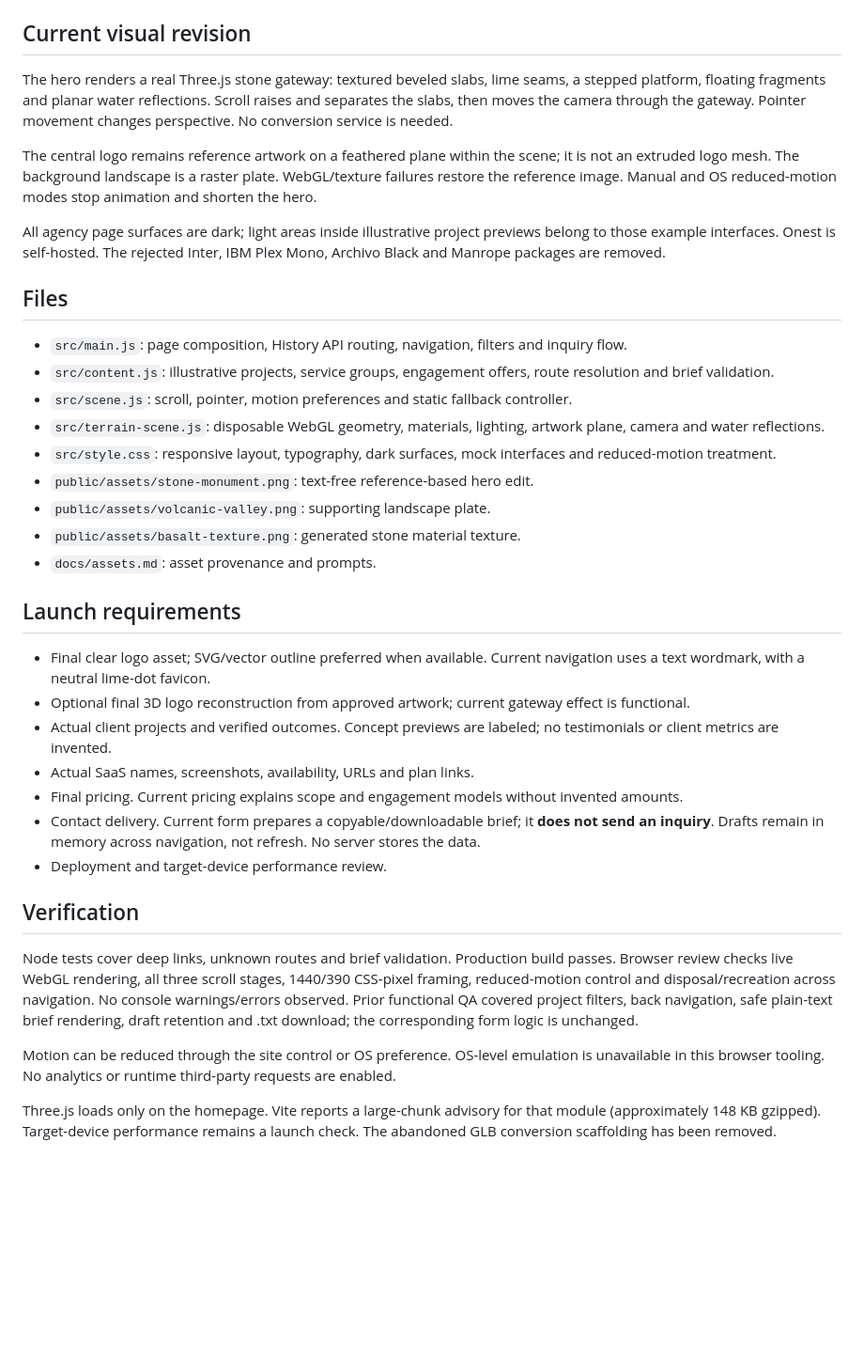
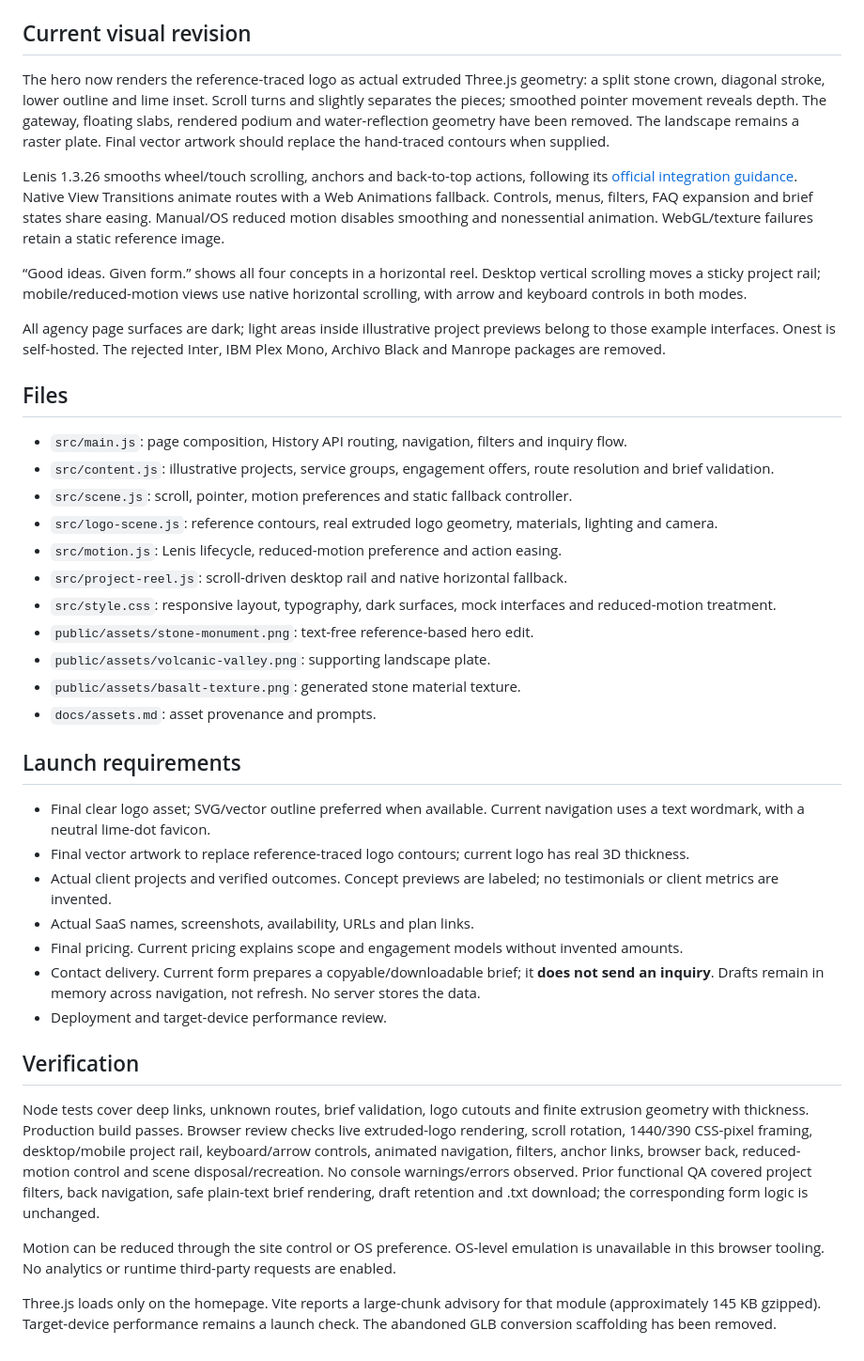
Before and after one commit to devstackedmagazine/devstackedmagazine-web, a Markdown page: README.md, the part around the change. Shown at 94% size. Rendered like a GitHub page; blank space fills up the shorter version.

Commit message:
Document lenis and extruded logo: setup and launch checks

```diff
--- a/README.md
+++ b/README.md
@@ -18,9 +18,11 @@ Preview: http://127.0.0.1:5173. Build: `dist/`. Hosting must rewrite non-asset d
 
 ## Current visual revision
 
-The hero renders a real Three.js stone gateway: textured beveled slabs, lime seams, a stepped platform, floating fragments and planar water reflections. Scroll raises and separates the slabs, then moves the camera through the gateway. Pointer movement changes perspective. No conversion service is needed.
+The hero now renders the reference-traced logo as actual extruded Three.js geometry: a split stone crown, diagonal stroke, lower outline and lime inset. Scroll turns and slightly separates the pieces; smoothed pointer movement reveals depth. The gateway, floating slabs, rendered podium and water-reflection geometry have been removed. The landscape remains a raster plate. Final vector artwork should replace the hand-traced contours when supplied.
 
-The central logo remains reference artwork on a feathered plane within the scene; it is not an extruded logo mesh. The background landscape is a raster plate. WebGL/texture failures restore the reference image. Manual and OS reduced-motion modes stop animation and shorten the hero.
+Lenis 1.3.26 smooths wheel/touch scrolling, anchors and back-to-top actions, following its [official integration guidance](https://github.com/darkroomengineering/lenis). Native View Transitions animate routes with a Web Animations fallback. Controls, menus, filters, FAQ expansion and brief states share easing. Manual/OS reduced motion disables smoothing and nonessential animation. WebGL/texture failures retain a static reference image.
+
+“Good ideas. Given form.” shows all four concepts in a horizontal reel. Desktop vertical scrolling moves a sticky project rail; mobile/reduced-motion views use native horizontal scrolling, with arrow and keyboard controls in both modes.
 
 All agency page surfaces are dark; light areas inside illustrative project previews belong to those example interfaces. Onest is self-hosted. The rejected Inter, IBM Plex Mono, Archivo Black and Manrope packages are removed.
 
@@ -29,7 +31,9 @@ All agency page surfaces are dark; light areas inside illustrative project previ
 - `src/main.js`: page composition, History API routing, navigation, filters and inquiry flow.
 - `src/content.js`: illustrative projects, service groups, engagement offers, route resolution and brief validation.
 - `src/scene.js`: scroll, pointer, motion preferences and static fallback controller.
-- `src/terrain-scene.js`: disposable WebGL geometry, materials, lighting, artwork plane, camera and water reflections.
+- `src/logo-scene.js`: reference contours, real extruded logo geometry, materials, lighting and camera.
+- `src/motion.js`: Lenis lifecycle, reduced-motion preference and action easing.
+- `src/project-reel.js`: scroll-driven desktop rail and native horizontal fallback.
 - `src/style.css`: responsive layout, typography, dark surfaces, mock interfaces and reduced-motion treatment.
 - `public/assets/stone-monument.png`: text-free reference-based hero edit.
 - `public/assets/volcanic-valley.png`: supporting landscape plate.
@@ -39,7 +43,7 @@ All agency page surfaces are dark; light areas inside illustrative project previ
 ## Launch requirements
 
 - Final clear logo asset; SVG/vector outline preferred when available. Current navigation uses a text wordmark, with a neutral lime-dot favicon.
-- Optional final 3D logo reconstruction from approved artwork; current gateway effect is functional.
+- Final vector artwork to replace reference-traced logo contours; current logo has real 3D thickness.
 - Actual client projects and verified outcomes. Concept previews are labeled; no testimonials or client metrics are invented.
 - Actual SaaS names, screenshots, availability, URLs and plan links.
 - Final pricing. Current pricing explains scope and engagement models without invented amounts.
@@ -48,8 +52,8 @@ All agency page surfaces are dark; light areas inside illustrative project previ
 
 ## Verification
 
-Node tests cover deep links, unknown routes and brief validation. Production build passes. Browser review checks live WebGL rendering, all three scroll stages, 1440/390 CSS-pixel framing, reduced-motion control and disposal/recreation across navigation. No console warnings/errors observed. Prior functional QA covered project filters, back navigation, safe plain-text brief rendering, draft retention and .txt download; the corresponding form logic is unchanged.
+Node tests cover deep links, unknown routes, brief validation, logo cutouts and finite extrusion geometry with thickness. Production build passes. Browser review checks live extruded-logo rendering, scroll rotation, 1440/390 CSS-pixel framing, desktop/mobile project rail, keyboard/arrow controls, animated navigation, filters, anchor links, browser back, reduced-motion control and scene disposal/recreation. No console warnings/errors observed. Prior functional QA covered project filters, back navigation, safe plain-text brief rendering, draft retention and .txt download; the corresponding form logic is unchanged.
 
 Motion can be reduced through the site control or OS preference. OS-level emulation is unavailable in this browser tooling. No analytics or runtime third-party requests are enabled.
 
-Three.js loads only on the homepage. Vite reports a large-chunk advisory for that module (approximately 148 KB gzipped). Target-device performance remains a launch check. The abandoned GLB conversion scaffolding has been removed.
+Three.js loads only on the homepage. Vite reports a large-chunk advisory for that module (approximately 145 KB gzipped). Target-device performance remains a launch check. The abandoned GLB conversion scaffolding has been removed.
```
